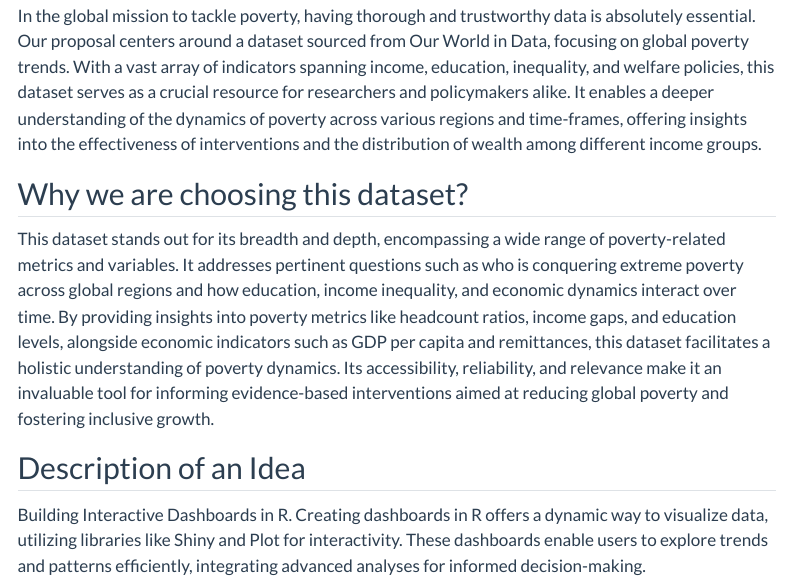
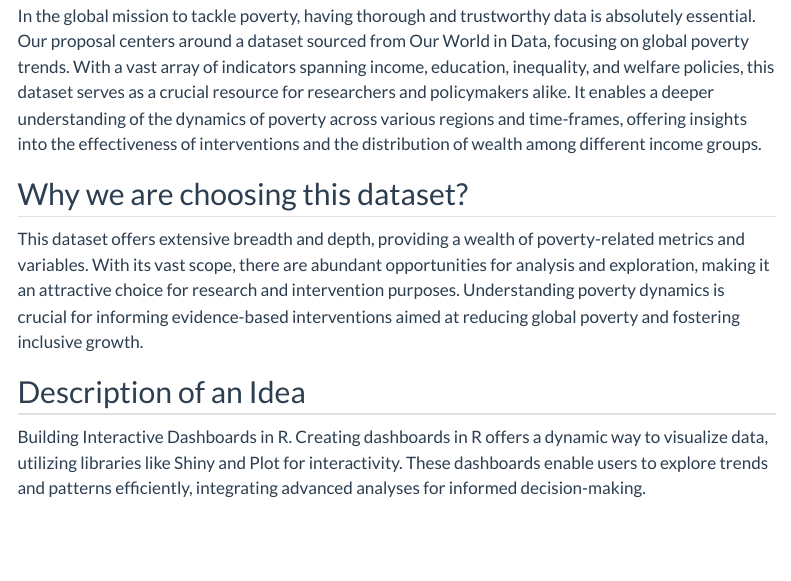
Before and after one commit to INFO-526-S24/project-final-InsightArchitect, a Quarto document (proposal.qmd): the page in a window 1100 px wide, from 290 px down. Rendered offline with R 4.5, knitr and Pandoc in place of Quarto, with nearby package versions; some code elsewhere in the file could not run offline; menus at the side of the page are left out.

Commit message:
Why this dataset changes done

```diff
--- a/proposal.qmd
+++ b/proposal.qmd
@@ -43,7 +43,7 @@ In the global mission to tackle poverty, having thorough and trustworthy data is
 
 ## Why we are choosing this dataset?
 
-This dataset stands out for its breadth and depth, encompassing a wide range of poverty-related metrics and variables. It addresses pertinent questions such as who is conquering extreme poverty across global regions and how education, income inequality, and economic dynamics interact over time. By providing insights into poverty metrics like headcount ratios, income gaps, and education levels, alongside economic indicators such as GDP per capita and remittances, this dataset facilitates a holistic understanding of poverty dynamics. Its accessibility, reliability, and relevance make it an invaluable tool for informing evidence-based interventions aimed at reducing global poverty and fostering inclusive growth.
+This dataset offers extensive breadth and depth, providing a wealth of poverty-related metrics and variables. With its vast scope, there are abundant opportunities for analysis and exploration, making it an attractive choice for research and intervention purposes. Understanding poverty dynamics is crucial for informing evidence-based interventions aimed at reducing global poverty and fostering inclusive growth.
 
 ## Description of an Idea
 
```
Also changed, not shown: proposal.qmd (10 more changed lines).
